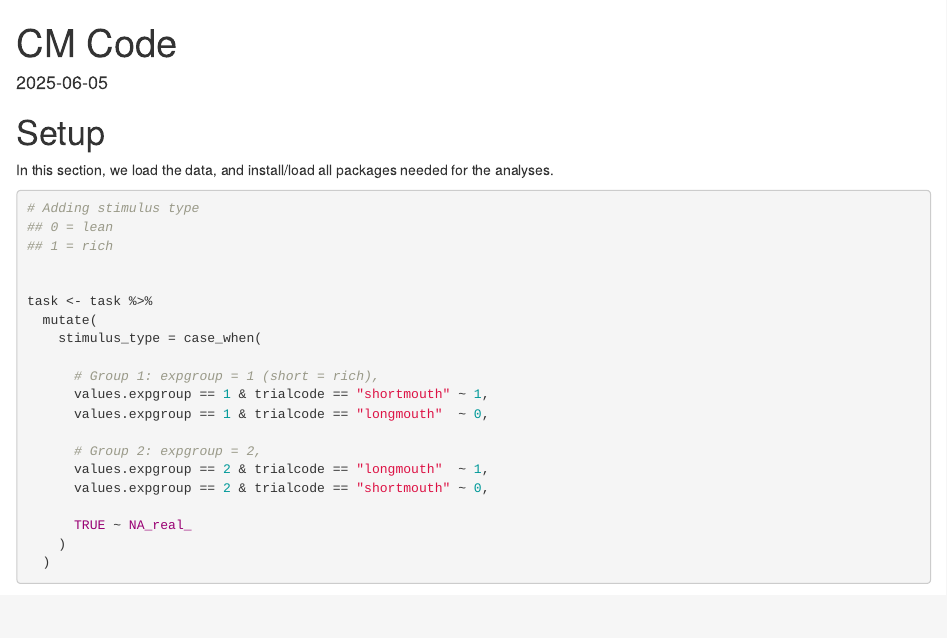
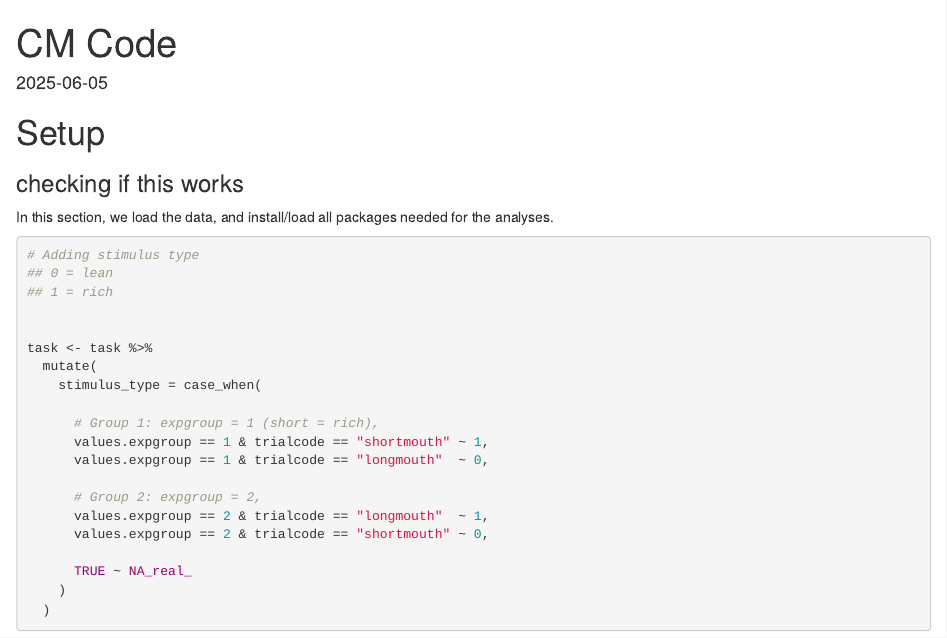
Before and after one commit to aalblas0902/PRT-Study-2-Computational-Model, an R Markdown document (Comp model code.Rmd): the page in a window 1100 px wide, from its top. Rendered offline with R 4.5, knitr and Pandoc, with nearby package versions; some code elsewhere in the file could not run offline.

Commit message:
does this work ???

```diff
--- a/Comp model code.Rmd
+++ b/Comp model code.Rmd
@@ -5,6 +5,8 @@ date: "2025-06-05"
 ---
 
 # Setup
+
+### checking if this works
 
 In this section, we load the data, and install/load all packages needed for the analyses.
 
```
